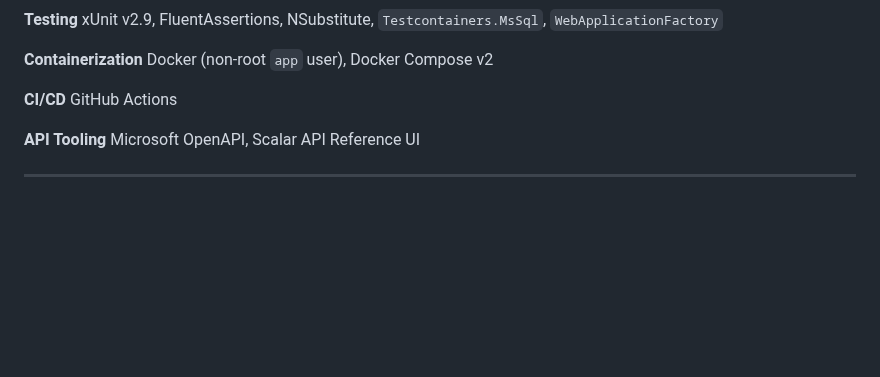
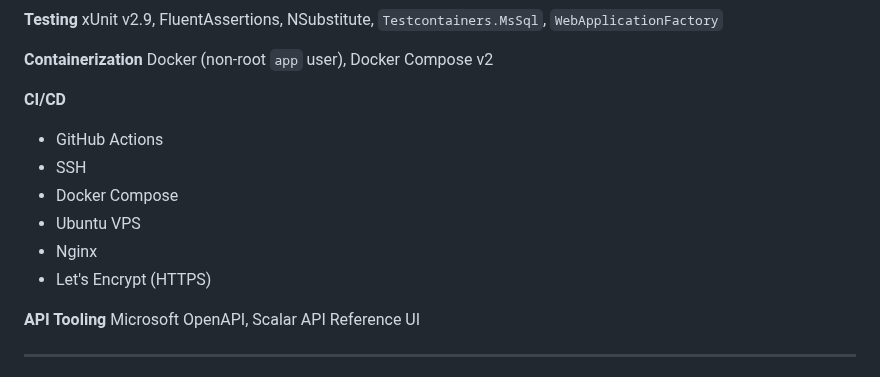
Before and after one commit to MoamenHussien/MechanicShop, a Markdown page: README.md, the part around one of its changes. GitHub-like rendering; blank space fills up the shorter version.

```diff
--- a/README.md
+++ b/README.md
@@ -114,7 +126,13 @@ xUnit v2.9, FluentAssertions, NSubstitute, `Testcontainers.MsSql`, `WebApplicati
 Docker (non-root `app` user), Docker Compose v2
 
 **CI/CD**
-GitHub Actions
+
+- GitHub Actions
+- SSH
+- Docker Compose
+- Ubuntu VPS
+- Nginx
+- Let's Encrypt (HTTPS)
 
 **API Tooling**
 Microsoft OpenAPI, Scalar API Reference UI
```
Also changed, not shown: other parts of README.md (+52 -21 lines), docs/images/ci-cd-pipeline.png (added), 8 other files.
